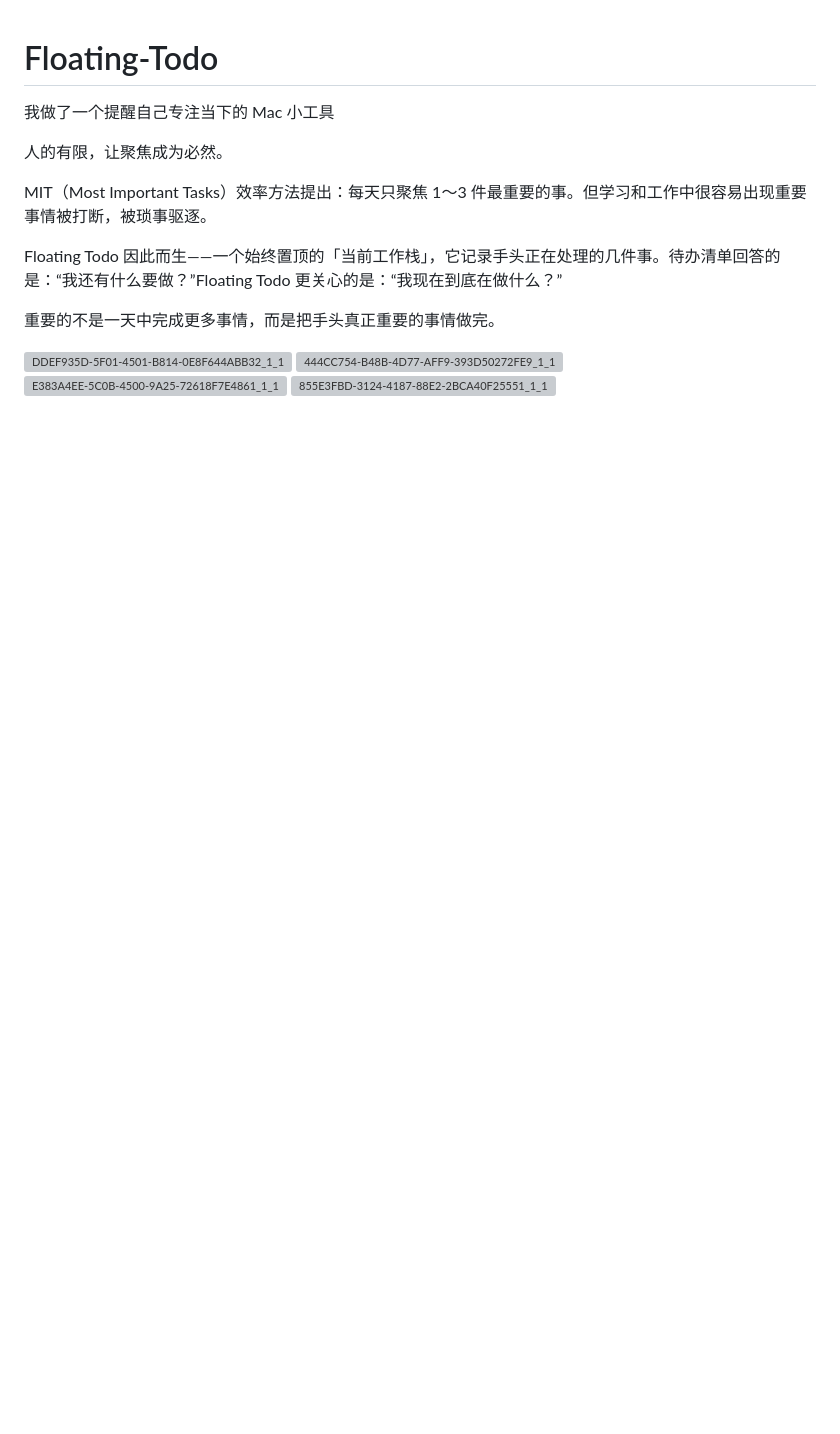
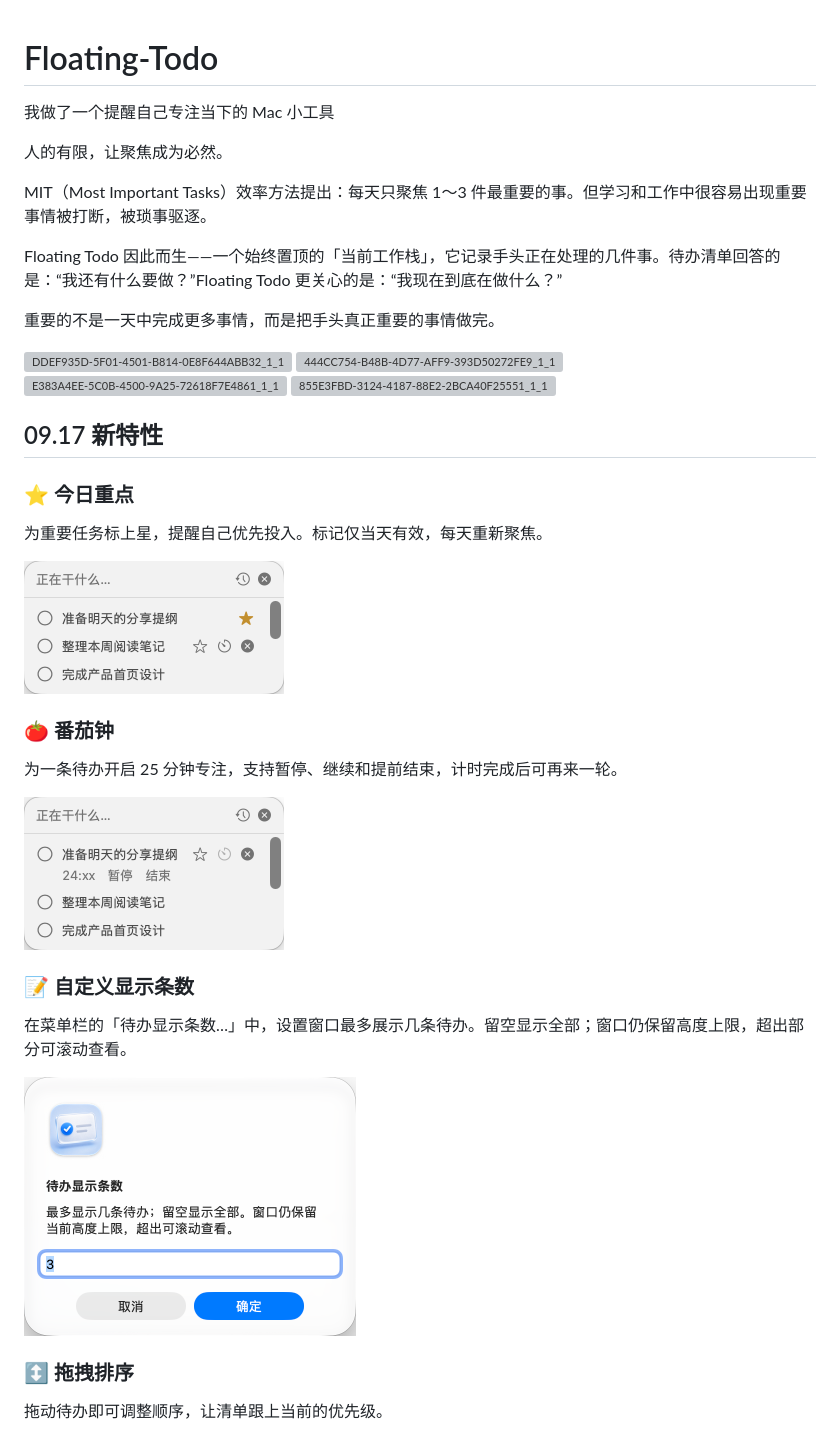
Before and after one commit to nanianchangan/Floating-Todo, a Markdown page: README.md, the part around the change. Rendered like a GitHub page; pictures changed too: docs/images/0917/pomodoro.png (added), docs/images/0917/today-focus.png (added), docs/images/0917/visible-item-limit.png (added); blank space fills up the shorter version; grey boxes are pictures that could not be loaded.

Commit message:
docs: 更新 9 月 17 日功能说明及截图

```diff
--- a/README.md
+++ b/README.md
@@ -14,3 +14,27 @@ Floating Todo 因此而生——一个始终置顶的「当前工作栈」，它
 <img width="200" alt="444CC754-B48B-4D77-AFF9-393D50272FE9_1_105_c" src="https://github.com/user-attachments/assets/fe70d6b9-06a5-4a1c-aee5-1190d39e948c" />
 <img width="200"  alt="E383A4EE-5C0B-4500-9A25-72618F7E4861_1_105_c" src="https://github.com/user-attachments/assets/161ccfa2-0770-4510-bdda-99a325d78284" />
 <img width="200"  alt="855E3FBD-3124-4187-88E2-2BCA40F25551_1_105_c" src="https://github.com/user-attachments/assets/3199c2ed-e8b0-4d37-ac2a-4f3157b32c25" />
+
+## 09.17 新特性
+
+### ⭐ 今日重点
+
+为重要任务标上星，提醒自己优先投入。标记仅当天有效，每天重新聚焦。
+
+<img width="260" alt="今日重点：任务右侧显示金色星标" src="docs/images/0917/today-focus.png" />
+
+### 🍅 番茄钟
+
+为一条待办开启 25 分钟专注，支持暂停、继续和提前结束，计时完成后可再来一轮。
+
+<img width="260" alt="番茄钟：任务下方显示计时、暂停和结束按钮" src="docs/images/0917/pomodoro.png" />
+
+### 📝 自定义显示条数
+
+在菜单栏的「待办显示条数…」中，设置窗口最多展示几条待办。留空显示全部；窗口仍保留高度上限，超出部分可滚动查看。
+
+<img width="332" alt="待办显示条数设置：示例设置为 3 条" src="docs/images/0917/visible-item-limit.png" />
+
+### ↕️ 拖拽排序
+
+拖动待办即可调整顺序，让清单跟上当前的优先级。
```
Also changed, not shown: docs/images/0917/task-actions.png (added).
